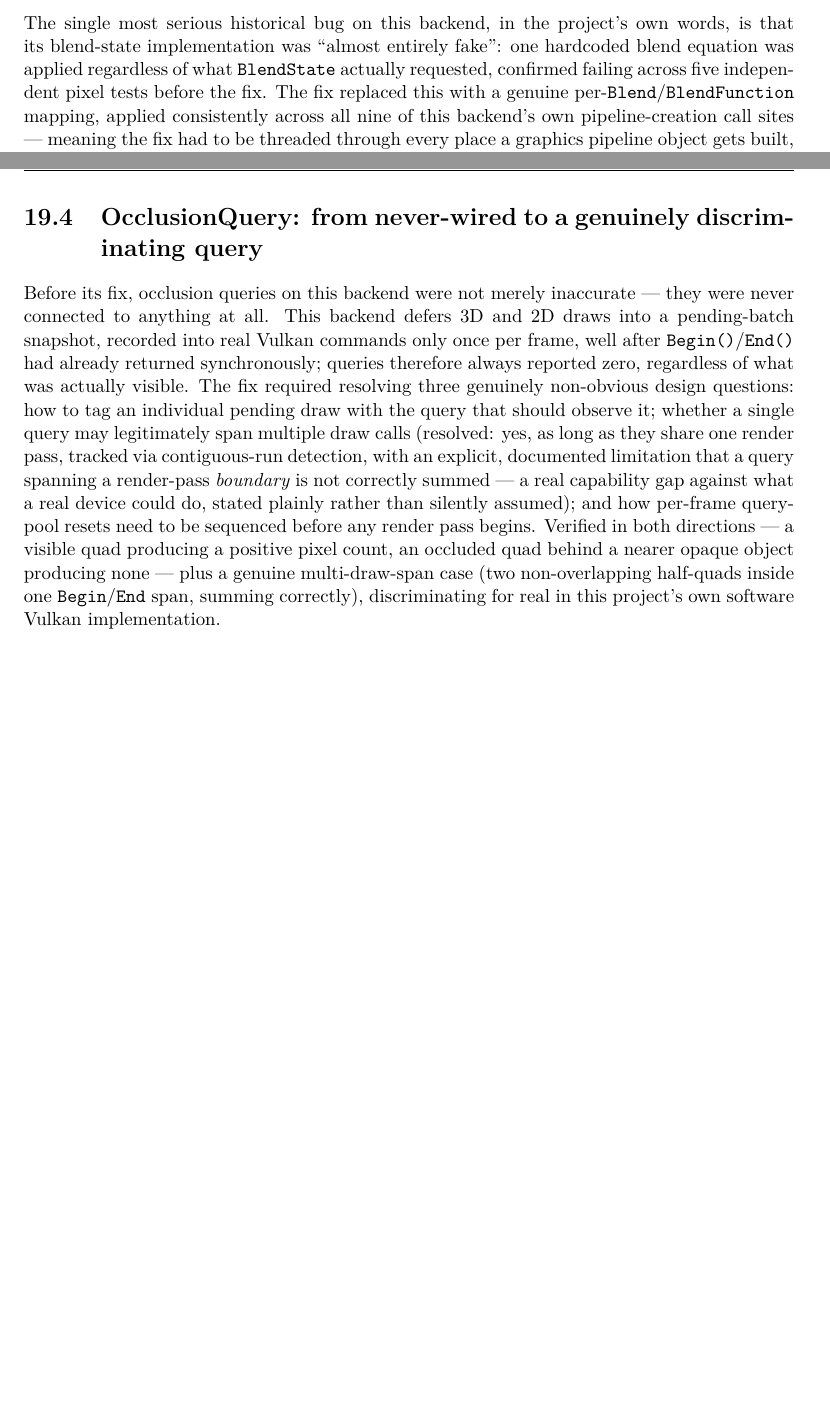
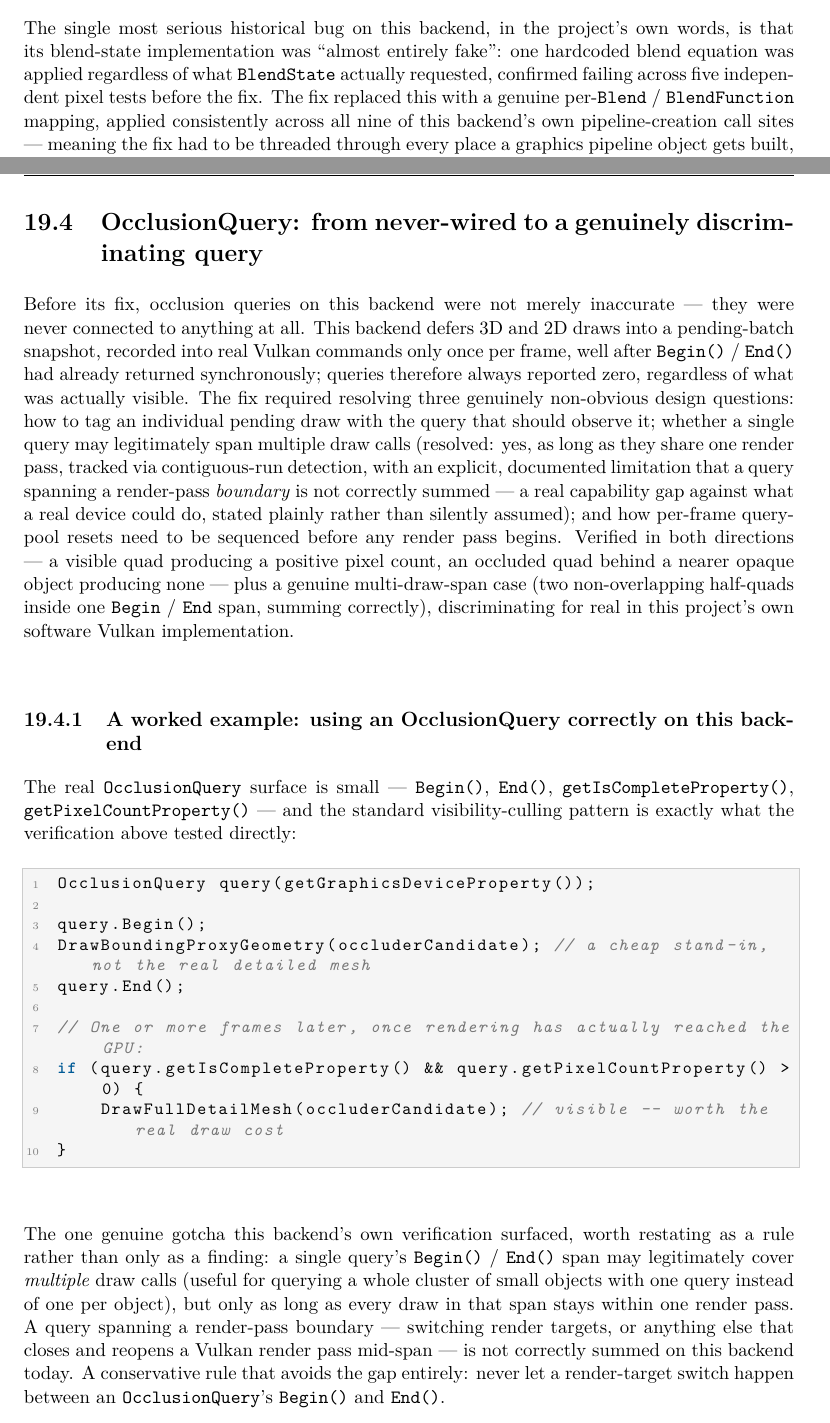
Before and after one commit to openeggbert/cna-bible, a LaTeX thesis (latex/book/main.tex, which reads latex/book/chapters/part4-backends/ch19-vulkan-backend.tex): two parts of pages 147 and 148 of 317, joined at a grey line, cut so that both start at the same text, the shorter picture padded with empty space. Compiled offline with pdfLaTeX.

Commit message:
Chapter 19 (Vulkan Backend): worked OcclusionQuery example
Adds a worked visibility-culling example using the real OcclusionQuery
surface (Begin/End/getIsCompleteProperty/getPixelCountProperty), and restates
the chapter's own render-pass-boundary summing gap as a concrete rule: never
let a render-target switch happen between Begin() and End() on this backend.

PDF rebuilt clean: 317 pages, 0 undefined refs. Chapter's own pages (147-150)
visually confirmed defect-free.

```diff
--- a/latex/book/chapters/part4-backends/ch19-vulkan-backend.tex
+++ b/latex/book/chapters/part4-backends/ch19-vulkan-backend.tex
@@ -60,8 +60,37 @@ plainly rather than silently assumed); and how per-frame query-pool resets need
 sequenced before any render pass begins. Verified in both directions --- a visible quad
 producing a positive pixel count, an occluded quad behind a nearer opaque object producing
 none --- plus a genuine multi-draw-span case (two non-overlapping half-quads inside one
-\texttt{Begin}/\texttt{End} span, summing correctly), discriminating for real in this
+\texttt{Begin} / \texttt{End} span, summing correctly), discriminating for real in this
 project's own software Vulkan implementation.
+
+\subsection{A worked example: using an OcclusionQuery correctly on this backend}
+
+The real \cnaclass{OcclusionQuery} surface is small --- \texttt{Begin()}, \texttt{End()},
+\texttt{getIsCompleteProperty()}, \texttt{getPixelCountProperty()} --- and the standard
+visibility-culling pattern is exactly what the verification above tested directly:
+
+\begin{lstlisting}
+OcclusionQuery query(getGraphicsDeviceProperty());
+
+query.Begin();
+DrawBoundingProxyGeometry(occluderCandidate); // a cheap stand-in, not the real detailed mesh
+query.End();
+
+// One or more frames later, once rendering has actually reached the GPU:
+if (query.getIsCompleteProperty() && query.getPixelCountProperty() > 0) {
+    DrawFullDetailMesh(occluderCandidate); // visible -- worth the real draw cost
+}
+\end{lstlisting}
+
+The one genuine gotcha this backend's own verification surfaced, worth restating as a rule
+rather than only as a finding: a single query's \texttt{Begin()} / \texttt{End()} span may
+legitimately cover \emph{multiple} draw calls (useful for querying a whole cluster of small
+objects with one query instead of one per object), but only as long as every draw in that span
+stays within one render pass. A query spanning a render-pass boundary --- switching render
+targets, or anything else that closes and reopens a Vulkan render pass mid-span --- is not
+correctly summed on this backend today. A conservative rule that avoids the gap entirely:
+never let a render-target switch happen between an \cnaclass{OcclusionQuery}'s \texttt{Begin()}
+and \texttt{End()}.
 
 \section{Remaining limitation}
 \label{sec:vulkan-depthbias}
```
Also changed, not shown: PLAN.md (+1 -1 lines), latex/book/chapters/part4-backends/ch19-vulkan-backend.tex (4 more changed lines).
